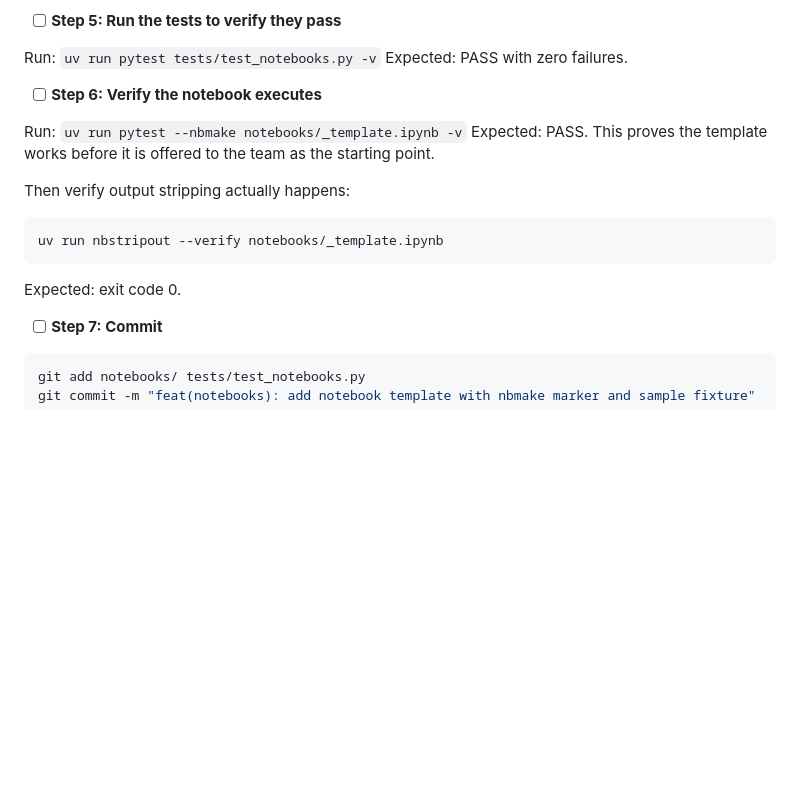
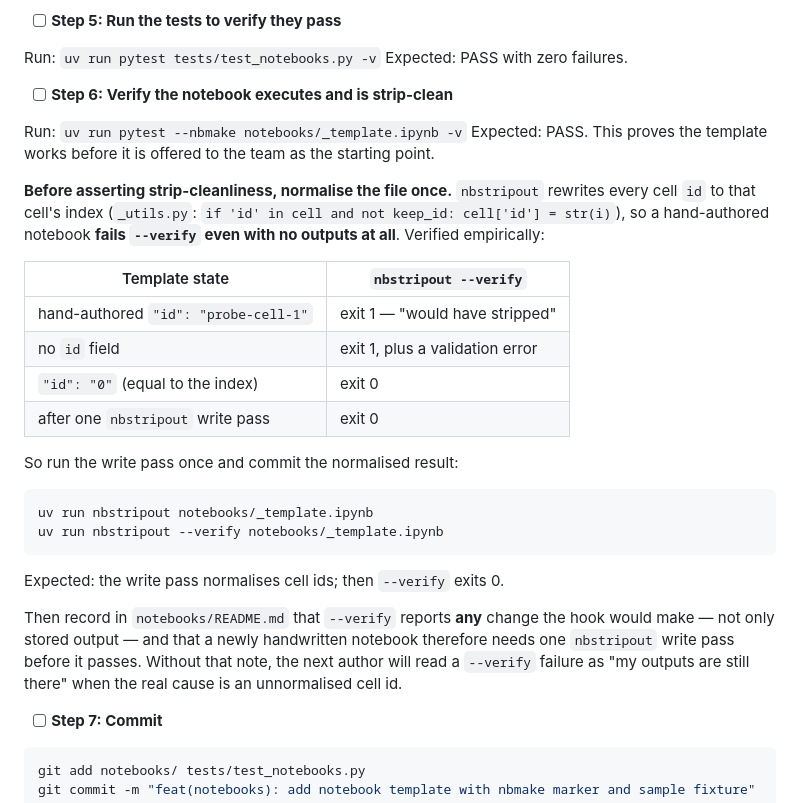
Before and after one commit to andrewhmir/gengineer-pjdsc-2026, a Markdown page: specs/2026-10-10-repo-bootstrap-plan.md, the part around the change. Drawn GitHub-style; blank space fills up the shorter version.

Commit message:
docs: align commit-scope rule and rubric count across docs; fix Task 6 nbstripout step

````diff
--- a/specs/2026-10-10-repo-bootstrap-plan.md
+++ b/specs/2026-10-10-repo-bootstrap-plan.md
@@ -1039,16 +1039,34 @@ Naming convention (`NN-topic.ipynb`), what belongs in a notebook versus a module
 Run: `uv run pytest tests/test_notebooks.py -v`
 Expected: PASS with zero failures.
 
-- [ ] **Step 6: Verify the notebook executes**
+- [ ] **Step 6: Verify the notebook executes and is strip-clean**
 
 Run: `uv run pytest --nbmake notebooks/_template.ipynb -v`
 Expected: PASS. This proves the template works before it is offered to the team as the starting point.
 
-Then verify output stripping actually happens:
-```bash
+**Before asserting strip-cleanliness, normalise the file once.** `nbstripout` rewrites every cell
+`id` to that cell's index (`_utils.py`: `if 'id' in cell and not keep_id: cell['id'] = str(i)`), so a
+hand-authored notebook **fails `--verify` even with no outputs at all**. Verified empirically:
+
+| Template state | `nbstripout --verify` |
+|---|---|
+| hand-authored `"id": "probe-cell-1"` | exit 1 — "would have stripped" |
+| no `id` field | exit 1, plus a validation error |
+| `"id": "0"` (equal to the index) | exit 0 |
+| after one `nbstripout` write pass | exit 0 |
+
+So run the write pass once and commit the normalised result:
+
+```bash
+uv run nbstripout notebooks/_template.ipynb
 uv run nbstripout --verify notebooks/_template.ipynb
 ```
-Expected: exit code 0.
+Expected: the write pass normalises cell ids; then `--verify` exits 0.
+
+Then record in `notebooks/README.md` that `--verify` reports **any** change the hook would make —
+not only stored output — and that a newly handwritten notebook therefore needs one
+`nbstripout` write pass before it passes. Without that note, the next author will read a `--verify`
+failure as "my outputs are still there" when the real cause is an unnormalised cell id.
 
 - [ ] **Step 7: Commit**
 
````
Also changed, not shown: CONTRIBUTING.md (+8 -2 lines), specs/2026-10-10-repo-bootstrap-design.md (+8 -1 lines).
